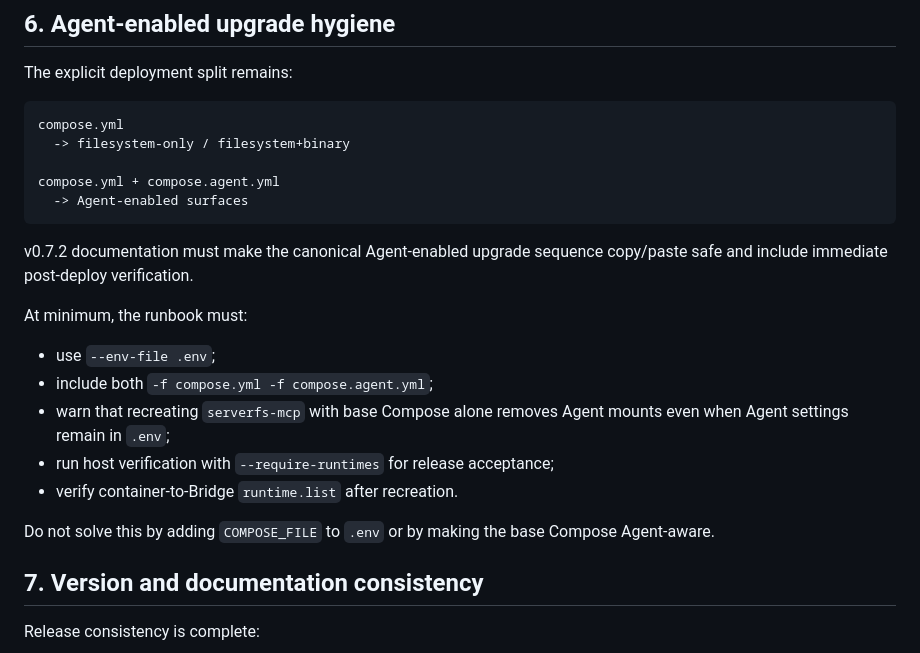
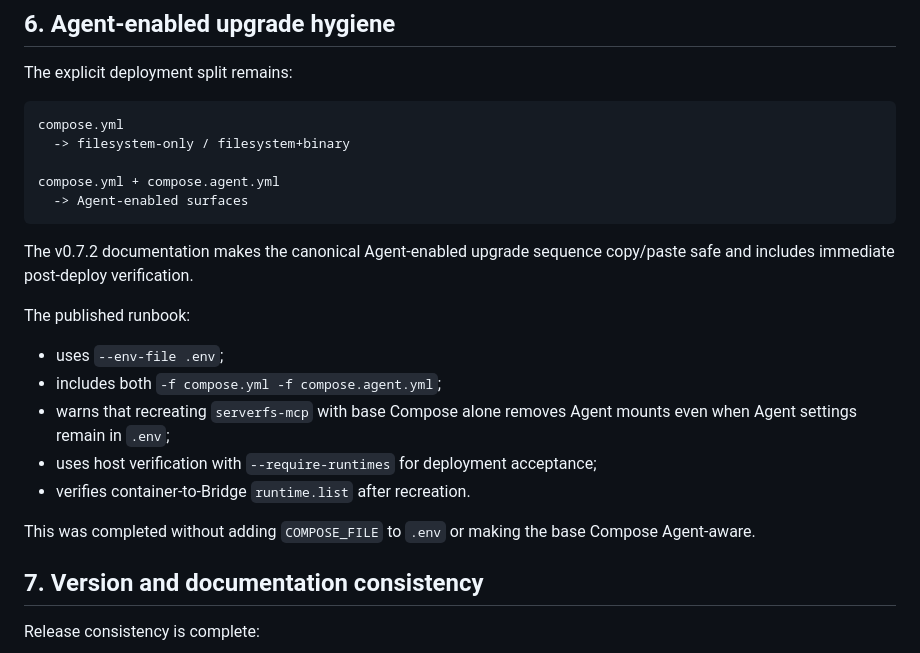
Before and after one commit to NTLx/ServerFS_MCP, a Markdown page: dev_plan_v0.7.2.md, the part around the change. GitHub-like rendering.

Commit message:
docs: freeze v0.7.2 acceptance record

````diff
--- a/dev_plan_v0.7.2.md
+++ b/dev_plan_v0.7.2.md
@@ -136,17 +136,17 @@ compose.yml + compose.agent.yml
   -> Agent-enabled surfaces
 ```
 
-v0.7.2 documentation must make the canonical Agent-enabled upgrade sequence copy/paste safe and include immediate post-deploy verification.
+The v0.7.2 documentation makes the canonical Agent-enabled upgrade sequence copy/paste safe and includes immediate post-deploy verification.
 
-At minimum, the runbook must:
+The published runbook:
 
-- use `--env-file .env`;
-- include both `-f compose.yml -f compose.agent.yml`;
-- warn that recreating `serverfs-mcp` with base Compose alone removes Agent mounts even when Agent settings remain in `.env`;
-- run host verification with `--require-runtimes` for release acceptance;
-- verify container-to-Bridge `runtime.list` after recreation.
+- uses `--env-file .env`;
+- includes both `-f compose.yml -f compose.agent.yml`;
+- warns that recreating `serverfs-mcp` with base Compose alone removes Agent mounts even when Agent settings remain in `.env`;
+- uses host verification with `--require-runtimes` for deployment acceptance;
+- verifies container-to-Bridge `runtime.list` after recreation.
 
-Do not solve this by adding `COMPOSE_FILE` to `.env` or by making the base Compose Agent-aware.
+This was completed without adding `COMPOSE_FILE` to `.env` or making the base Compose Agent-aware.
 
 ## 7. Version and documentation consistency
 
````
